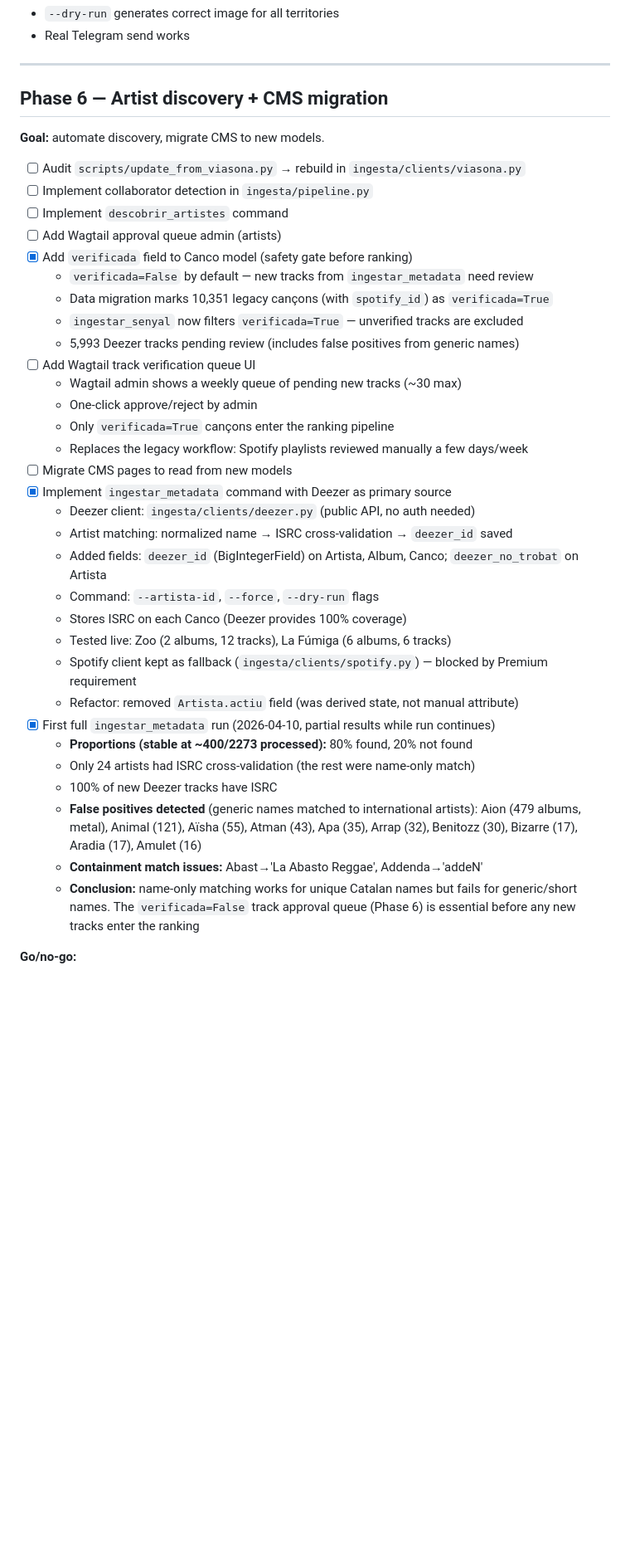
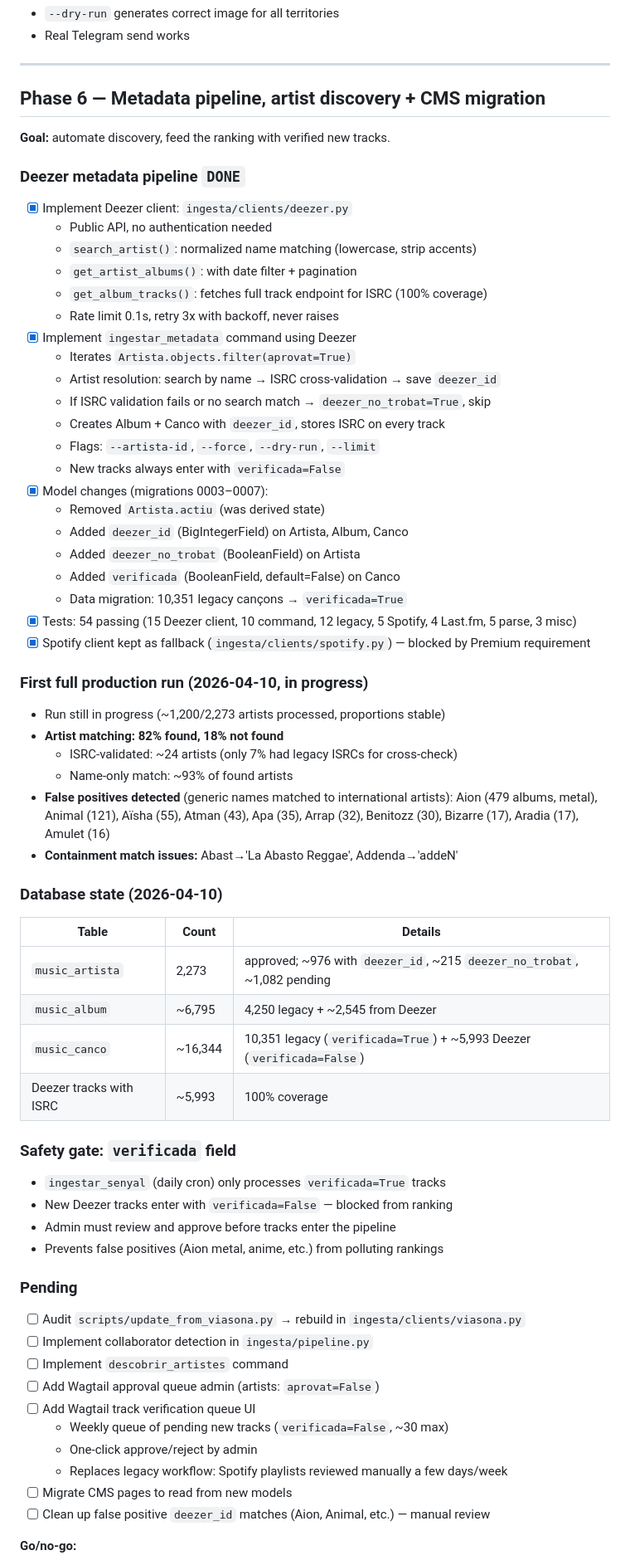
Before and after one commit to miquelmatoses/TopQuaranta, a Markdown page: ROADMAP.md, the part around one of its changes. Shown at 83% size. Rendered like a GitHub page; blank space fills up the shorter version.

Commit message:
Update ROADMAP.md with consolidated state of all work done 2026-04-10
Reorganized Phase 6 into clear subsections reflecting the full day's work:
- Deezer metadata pipeline (client, command, model changes, tests)
- First production run stats (82% match, false positives identified)
- Database state table (16,344 tracks: 10,351 verified + 5,993 pending)
- Safety gate documentation (verificada field, ingestar_senyal filter)
- Pending items (Wagtail queue UI, Viasona, false positive cleanup)

Co-Authored-By: Claude Opus 4.6 (1M context) <noreply@anthropic.com>

```diff
--- a/ROADMAP.md
+++ b/ROADMAP.md
@@ -129,45 +129,73 @@
 
 ---
 
-## Phase 6 — Artist discovery + CMS migration
+## Phase 6 — Metadata pipeline, artist discovery + CMS migration
 
-**Goal:** automate discovery, migrate CMS to new models.
+**Goal:** automate discovery, feed the ranking with verified new tracks.
+
+### Deezer metadata pipeline `DONE`
+
+- [x] Implement Deezer client: `ingesta/clients/deezer.py`
+  - Public API, no authentication needed
+  - `search_artist()`: normalized name matching (lowercase, strip accents)
+  - `get_artist_albums()`: with date filter + pagination
+  - `get_album_tracks()`: fetches full track endpoint for ISRC (100% coverage)
+  - Rate limit 0.1s, retry 3x with backoff, never raises
+- [x] Implement `ingestar_metadata` command using Deezer
+  - Iterates `Artista.objects.filter(aprovat=True)`
+  - Artist resolution: search by name → ISRC cross-validation → save `deezer_id`
+  - If ISRC validation fails or no search match → `deezer_no_trobat=True`, skip
+  - Creates Album + Canco with `deezer_id`, stores ISRC on every track
+  - Flags: `--artista-id`, `--force`, `--dry-run`, `--limit`
+  - New tracks always enter with `verificada=False`
+- [x] Model changes (migrations 0003–0007):
+  - Removed `Artista.actiu` (was derived state)
+  - Added `deezer_id` (BigIntegerField) on Artista, Album, Canco
+  - Added `deezer_no_trobat` (BooleanField) on Artista
+  - Added `verificada` (BooleanField, default=False) on Canco
+  - Data migration: 10,351 legacy cançons → `verificada=True`
+- [x] Tests: 54 passing (15 Deezer client, 10 command, 12 legacy, 5 Spotify, 4 Last.fm, 5 parse, 3 misc)
+- [x] Spotify client kept as fallback (`ingesta/clients/spotify.py`) — blocked by Premium requirement
+
+### First full production run (2026-04-10, in progress)
+
+- Run still in progress (~1,200/2,273 artists processed, proportions stable)
+- **Artist matching: 82% found, 18% not found**
+  - ISRC-validated: ~24 artists (only 7% had legacy ISRCs for cross-check)
+  - Name-only match: ~93% of found artists
+- **False positives detected** (generic names matched to international artists):
+  Aion (479 albums, metal), Animal (121), Aïsha (55), Atman (43), Apa (35),
+  Arrap (32), Benitozz (30), Bizarre (17), Aradia (17), Amulet (16)
+- **Containment match issues:** Abast→'La Abasto Reggae', Addenda→'addeN'
+
+### Database state (2026-04-10)
+
+| Table | Count | Details |
+|---|---|---|
+| `music_artista` | 2,273 | approved; ~976 with `deezer_id`, ~215 `deezer_no_trobat`, ~1,082 pending |
+| `music_album` | ~6,795 | 4,250 legacy + ~2,545 from Deezer |
+| `music_canco` | ~16,344 | 10,351 legacy (`verificada=True`) + ~5,993 Deezer (`verificada=False`) |
+| Deezer tracks with ISRC | ~5,993 | 100% coverage |
+
+### Safety gate: `verificada` field
+
+- `ingestar_senyal` (daily cron) only processes `verificada=True` tracks
+- New Deezer tracks enter with `verificada=False` — blocked from ranking
+- Admin must review and approve before tracks enter the pipeline
+- Prevents false positives (Aion metal, anime, etc.) from polluting rankings
+
+### Pending
 
 - [ ] Audit `scripts/update_from_viasona.py` → rebuild in `ingesta/clients/viasona.py`
 - [ ] Implement collaborator detection in `ingesta/pipeline.py`
 - [ ] Implement `descobrir_artistes` command
-- [ ] Add Wagtail approval queue admin (artists)
-- [x] Add `verificada` field to Canco model (safety gate before ranking)
-  - `verificada=False` by default — new tracks from `ingestar_metadata` need review
-  - Data migration marks 10,351 legacy cançons (with `spotify_id`) as `verificada=True`
-  - `ingestar_senyal` now filters `verificada=True` — unverified tracks are excluded
-  - 5,993 Deezer tracks pending review (includes false positives from generic names)
+- [ ] Add Wagtail approval queue admin (artists: `aprovat=False`)
 - [ ] Add Wagtail track verification queue UI
-  - Wagtail admin shows a weekly queue of pending new tracks (~30 max)
+  - Weekly queue of pending new tracks (`verificada=False`, ~30 max)
   - One-click approve/reject by admin
-  - Only `verificada=True` cançons enter the ranking pipeline
-  - Replaces the legacy workflow: Spotify playlists reviewed manually a few days/week
+  - Replaces legacy workflow: Spotify playlists reviewed manually a few days/week
 - [ ] Migrate CMS pages to read from new models
-- [x] Implement `ingestar_metadata` command with Deezer as primary source
-  - Deezer client: `ingesta/clients/deezer.py` (public API, no auth needed)
-  - Artist matching: normalized name → ISRC cross-validation → `deezer_id` saved
-  - Added fields: `deezer_id` (BigIntegerField) on Artista, Album, Canco; `deezer_no_trobat` on Artista
-  - Command: `--artista-id`, `--force`, `--dry-run` flags
-  - Stores ISRC on each Canco (Deezer provides 100% coverage)
-  - Tested live: Zoo (2 albums, 12 tracks), La Fúmiga (6 albums, 6 tracks)
-  - Spotify client kept as fallback (`ingesta/clients/spotify.py`) — blocked by Premium requirement
-  - Refactor: removed `Artista.actiu` field (was derived state, not manual attribute)
-- [x] First full `ingestar_metadata` run (2026-04-10, partial results while run continues)
-  - **Proportions (stable at ~400/2273 processed):** 80% found, 20% not found
-  - Only 24 artists had ISRC cross-validation (the rest were name-only match)
-  - 100% of new Deezer tracks have ISRC
-  - **False positives detected** (generic names matched to international artists):
-    Aion (479 albums, metal), Animal (121), Aïsha (55), Atman (43), Apa (35),
-    Arrap (32), Benitozz (30), Bizarre (17), Aradia (17), Amulet (16)
-  - **Containment match issues:** Abast→'La Abasto Reggae', Addenda→'addeN'
-  - **Conclusion:** name-only matching works for unique Catalan names but fails
-    for generic/short names. The `verificada=False` track approval queue (Phase 6)
-    is essential before any new tracks enter the ranking
+- [ ] Clean up false positive `deezer_id` matches (Aion, Animal, etc.) — manual review
 
 **Go/no-go:**
 - Discovery runs without crash
```
Also changed, not shown: other parts of ROADMAP.md (+6 -6 lines).
